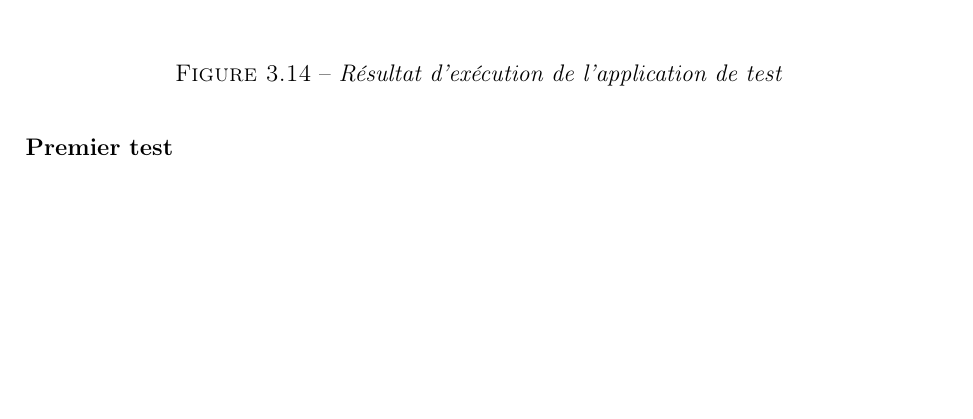
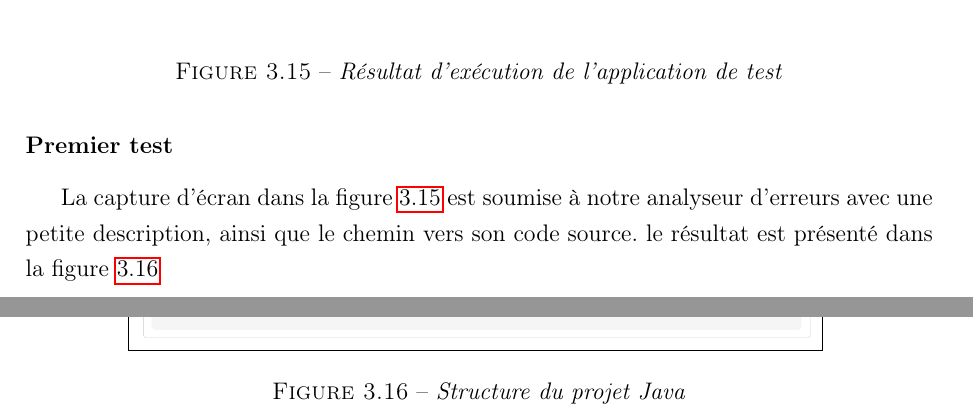
Before and after one commit to hicham-loudiyi/rapport-pfe-final, a LaTeX document (rapport.tex): part of page 42 of 45 before the commit and two parts of pages 42 and 43 of 47 after it, the two joined at a grey line, cut so that both start at the same text, the shorter picture padded with empty space. Compiled offline with pdfLaTeX.

Commit message:
premier test

```diff
--- a/rapport.tex
+++ b/rapport.tex
@@ -877,5 +886,12 @@
 
 	\subsubsection{Premier test}
 
+	La capture d'écran dans la figure \ref{fig:simulation-erreur} est soumise à notre analyseur d'erreurs avec une petite description, ainsi que le chemin vers son code source. le résultat est présenté dans la figure \ref{fig:premier-test}
 
+	\begin{figure}[H]
+		\centering
+		\fbox{\includegraphics[width=0.75\textwidth]{premier-test.png}}
+		\caption{\textit{Structure du projet Java}}
+		\label{fig:premier-test}
+	\end{figure}
 
```
Also changed, not shown: ai-agent.png (added), premier-test.png (added), rapport.pdf, rapport.tex (27 more changed lines), 5 other files.
